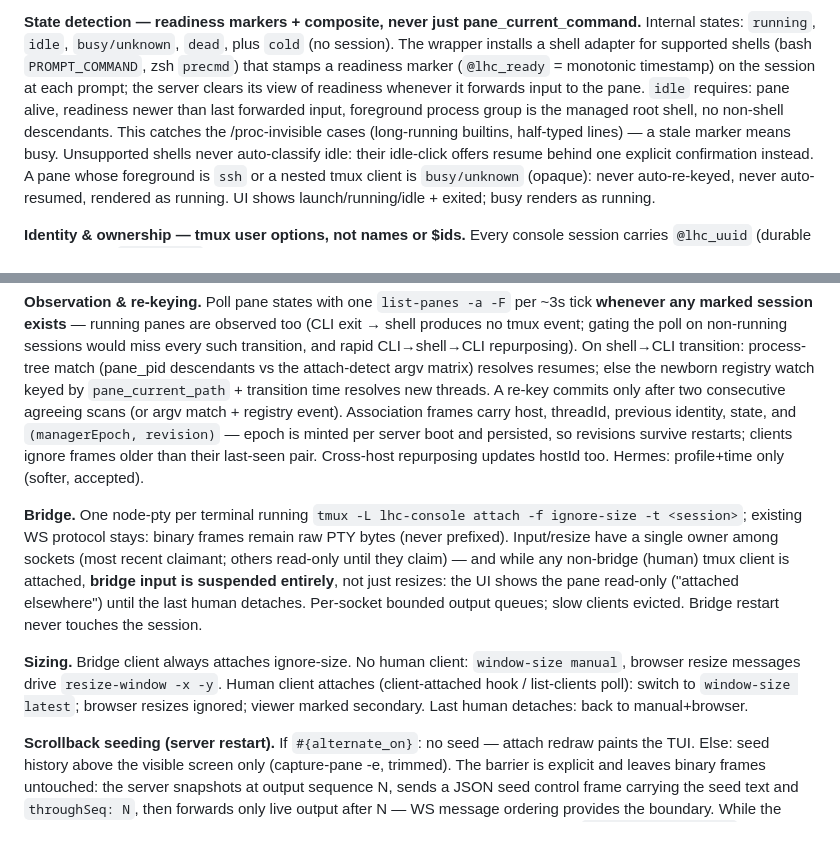
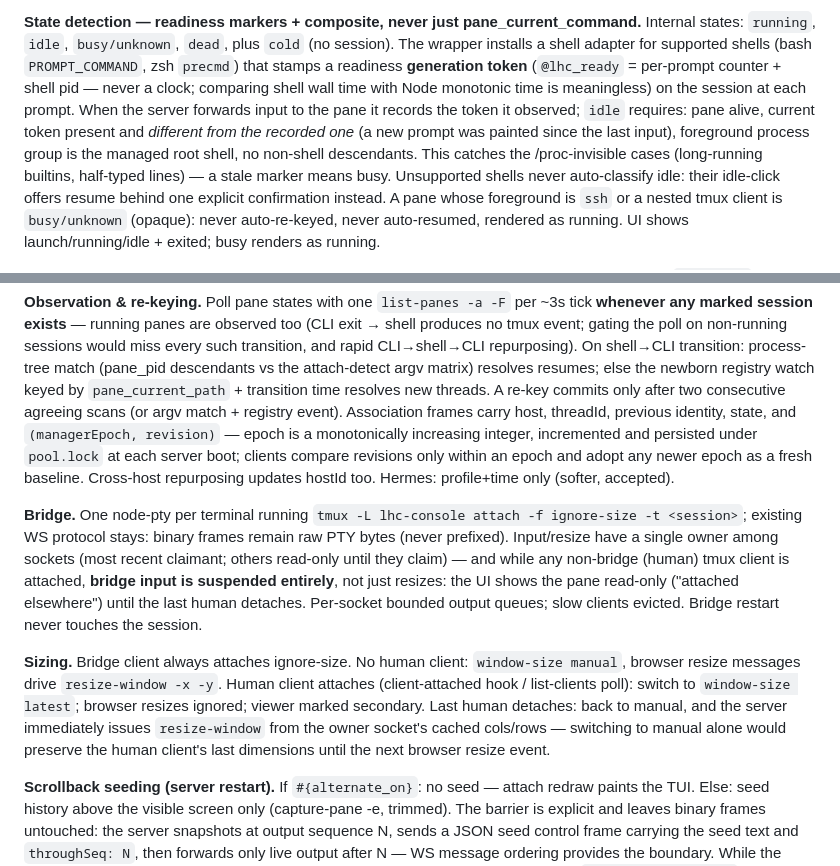
Before and after one commit to liminal-ai/lhc-console, a Markdown page: docs/spec.md, 2 parts joined by grey strips. Rendered like a GitHub page; blank space fills up the shorter version.

Commit message:
Spec: tmux pool — final three round-3 should-fixes; design converged
Co-Authored-By: Claude Fable 5 <noreply@anthropic.com>

```diff
--- a/docs/spec.md
+++ b/docs/spec.md
@@ -264,11 +264,13 @@ same-thread terminals; idle ones re-scan immediately before respawn.
 pane_current_command.** Internal states: `running`, `idle`, `busy/unknown`,
 `dead`, plus `cold` (no session). The wrapper installs a shell adapter for
 supported shells (bash `PROMPT_COMMAND`, zsh `precmd`) that stamps a
-readiness marker (`@lhc_ready` = monotonic timestamp) on the session at each
-prompt; the server clears its view of readiness whenever it forwards input
-to the pane. `idle` requires: pane alive, readiness newer than last
-forwarded input, foreground process group is the managed root shell, no
-non-shell descendants. This catches the /proc-invisible cases (long-running
+readiness **generation token** (`@lhc_ready` = per-prompt counter + shell
+pid — never a clock; comparing shell wall time with Node monotonic time is
+meaningless) on the session at each prompt. When the server forwards input
+to the pane it records the token it observed; `idle` requires: pane alive,
+current token present and _different from the recorded one_ (a new prompt
+was painted since the last input), foreground process group is the managed
+root shell, no non-shell descendants. This catches the /proc-invisible cases (long-running
 builtins, half-typed lines) — a stale marker means busy. Unsupported shells
 never auto-classify idle: their idle-click offers resume behind one explicit
 confirmation instead. A pane whose foreground is `ssh` or a nested tmux
@@ -319,8 +321,9 @@ else the newborn registry watch keyed by `pane_current_path` + transition
 time resolves new threads. A re-key commits only after two consecutive
 agreeing scans (or argv match + registry event). Association frames carry
 host, threadId, previous identity, state, and `(managerEpoch, revision)` —
-epoch is minted per server boot and persisted, so revisions survive
-restarts; clients ignore frames older than their last-seen pair.
+epoch is a monotonically increasing integer, incremented and persisted
+under `pool.lock` at each server boot; clients compare revisions only
+within an epoch and adopt any newer epoch as a fresh baseline.
 Cross-host repurposing updates hostId too. Hermes: profile+time only
 (softer, accepted).
 
@@ -338,7 +341,10 @@ session.
 `window-size manual`, browser resize messages drive `resize-window -x -y`.
 Human client attaches (client-attached hook / list-clients poll): switch to
 `window-size latest`; browser resizes ignored; viewer marked secondary.
-Last human detaches: back to manual+browser.
+Last human detaches: back to manual, and the server immediately issues
+`resize-window` from the owner socket's cached cols/rows — switching to
+manual alone would preserve the human client's last dimensions until the
+next browser resize event.
 
 **Scrollback seeding (server restart).** If `#{alternate_on}`: no seed —
 attach redraw paints the TUI. Else: seed history above the visible screen
```
